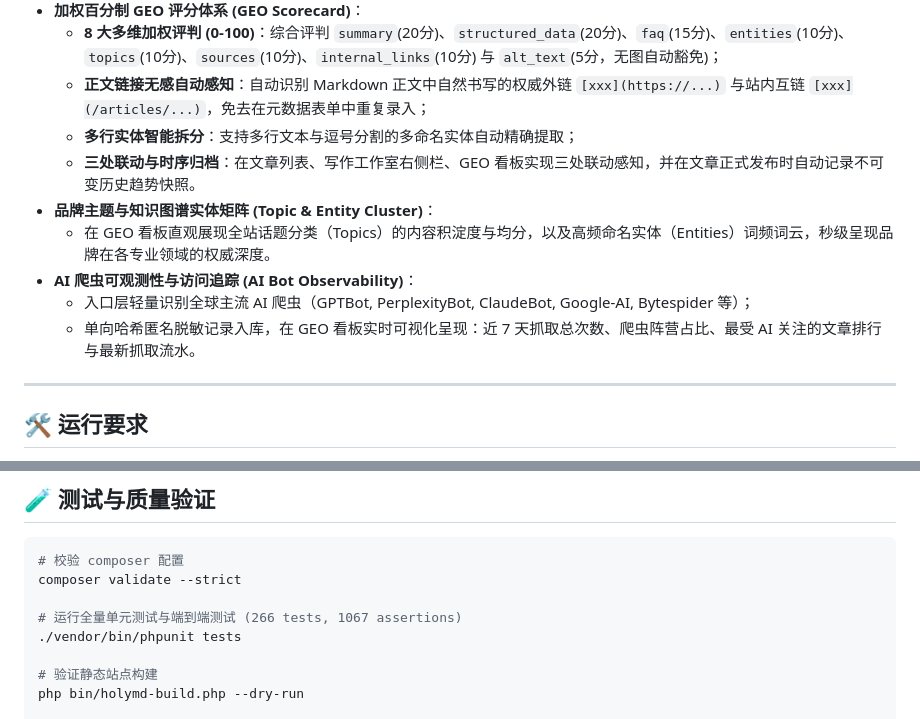
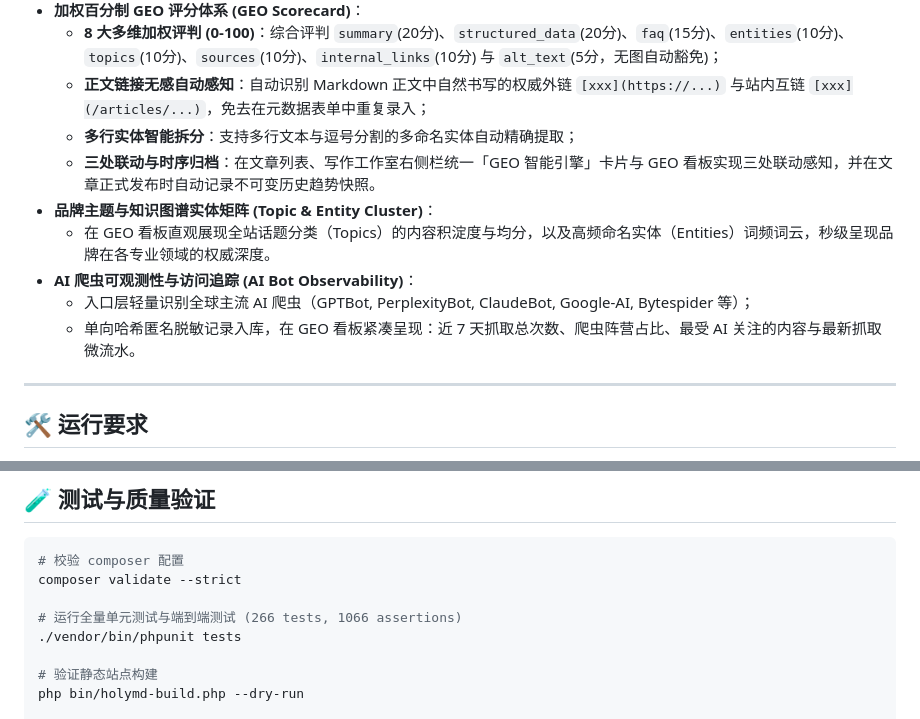
Before and after one commit to corlin/HolyMD, a Markdown page: README.md, 2 parts joined by grey strips. Drawn GitHub-style.

Commit message:
docs: update README with unified GEO engine card, simplified dashboard, and test counts

```diff
--- a/README.md
+++ b/README.md
@@ -36,12 +36,12 @@ HolyMD 是一款面向个人品牌的**静态优先** Markdown 博客管理工
   - **8 大多维加权评判 (0-100)**：综合评判 `summary`(20分)、`structured_data`(20分)、`faq`(15分)、`entities`(10分)、`topics`(10分)、`sources`(10分)、`internal_links`(10分) 与 `alt_text`(5分，无图自动豁免)；
   - **正文链接无感自动感知**：自动识别 Markdown 正文中自然书写的权威外链 `[xxx](https://...)` 与站内互链 `[xxx](/articles/...)`，免去在元数据表单中重复录入；
   - **多行实体智能拆分**：支持多行文本与逗号分割的多命名实体自动精确提取；
-  - **三处联动与时序归档**：在文章列表、写作工作室右侧栏、GEO 看板实现三处联动感知，并在文章正式发布时自动记录不可变历史趋势快照。
+  - **三处联动与时序归档**：在文章列表、写作工作室右侧栏统一「GEO 智能引擎」卡片与 GEO 看板实现三处联动感知，并在文章正式发布时自动记录不可变历史趋势快照。
 - **品牌主题与知识图谱实体矩阵 (Topic & Entity Cluster)**：
   - 在 GEO 看板直观展现全站话题分类（Topics）的内容积淀度与均分，以及高频命名实体（Entities）词频词云，秒级呈现品牌在各专业领域的权威深度。
 - **AI 爬虫可观测性与访问追踪 (AI Bot Observability)**：
   - 入口层轻量识别全球主流 AI 爬虫（GPTBot, PerplexityBot, ClaudeBot, Google-AI, Bytespider 等）；
-  - 单向哈希匿名脱敏记录入库，在 GEO 看板实时可视化呈现：近 7 天抓取总次数、爬虫阵营占比、最受 AI 关注的文章排行与最新抓取流水。
+  - 单向哈希匿名脱敏记录入库，在 GEO 看板紧凑呈现：近 7 天抓取总次数、爬虫阵营占比、最受 AI 关注的内容与最新抓取微流水。
 
 ---
 
@@ -111,7 +111,7 @@ php bin/holymd-check.php
 # 校验 composer 配置
 composer validate --strict
 
-# 运行全量单元测试与端到端测试 (266 tests, 1067 assertions)
+# 运行全量单元测试与端到端测试 (266 tests, 1066 assertions)
 ./vendor/bin/phpunit tests
 
 # 验证静态站点构建
```
